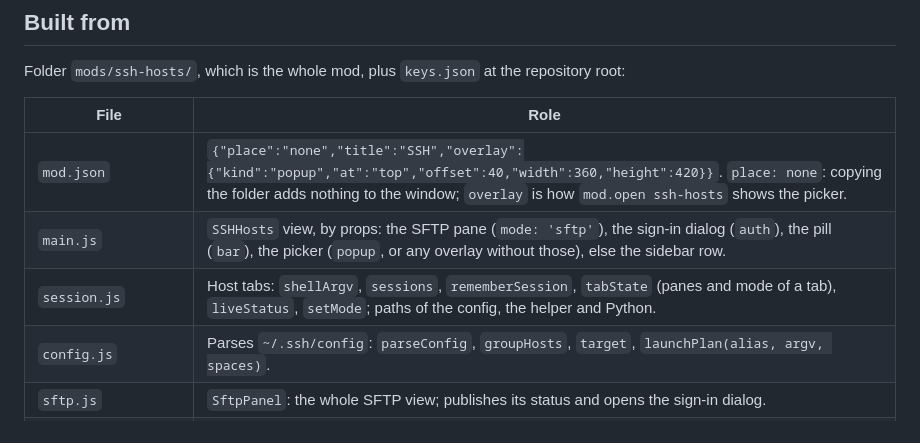
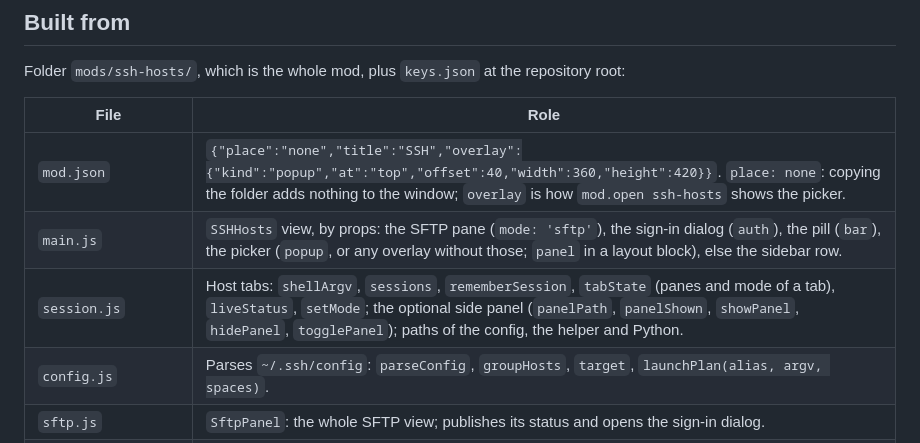
Before and after one commit to thebends2k/herdr-ssh-hosts, a Markdown page: RECIPE.md, the part around one of its changes. Drawn GitHub-style.

```diff
--- a/RECIPE.md
+++ b/RECIPE.md
@@ -65,8 +65,8 @@ Folder `mods/ssh-hosts/`, which is the whole mod, plus `keys.json` at the reposi
 | File | Role |
 |---|---|
 | `mod.json` | `{"place":"none","title":"SSH","overlay":{"kind":"popup","at":"top","offset":40,"width":360,"height":420}}`. `place: none`: copying the folder adds nothing to the window; `overlay` is how `mod.open ssh-hosts` shows the picker. |
-| `main.js` | `SSHHosts` view, by props: the SFTP pane (`mode: 'sftp'`), the sign-in dialog (`auth`), the pill (`bar`), the picker (`popup`, or any overlay without those), else the sidebar row. |
-| `session.js` | Host tabs: `shellArgv`, `sessions`, `rememberSession`, `tabState` (panes and mode of a tab), `liveStatus`, `setMode`; paths of the config, the helper and Python. |
+| `main.js` | `SSHHosts` view, by props: the SFTP pane (`mode: 'sftp'`), the sign-in dialog (`auth`), the pill (`bar`), the picker (`popup`, or any overlay without those; `panel` in a layout block), else the sidebar row. |
+| `session.js` | Host tabs: `shellArgv`, `sessions`, `rememberSession`, `tabState` (panes and mode of a tab), `liveStatus`, `setMode`; the optional side panel (`panelPath`, `panelShown`, `showPanel`, `hidePanel`, `togglePanel`); paths of the config, the helper and Python. |
 | `config.js` | Parses `~/.ssh/config`: `parseConfig`, `groupHosts`, `target`, `launchPlan(alias, argv, spaces)`. |
 | `sftp.js` | `SftpPanel`: the whole SFTP view; publishes its status and opens the sign-in dialog. |
 | `sftp_bridge.py` | Python 3 helper (standard library only): `start` / `serve` (the SFTP connection, local listings, transfers, the loopback HTTP API, the session file) and `shell` (the terminal's wait and ssh). |
```
Also changed, not shown: other parts of RECIPE.md (+4 -4 lines), README.md (+8 -0 lines), mods/ssh-hosts/README.md (+4 -1 lines), preview.png, 2 other files.
